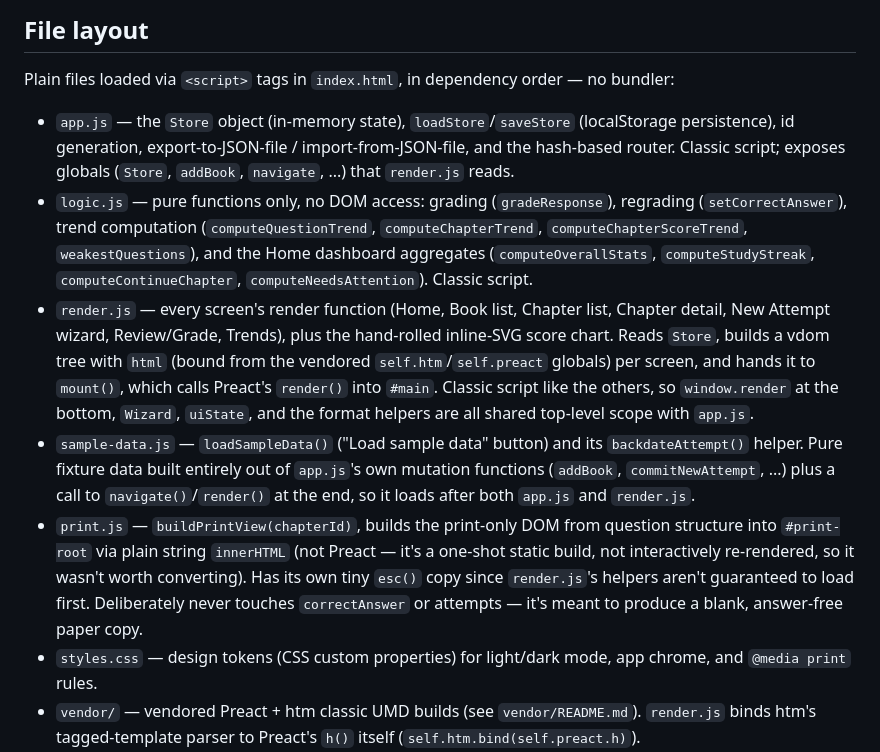
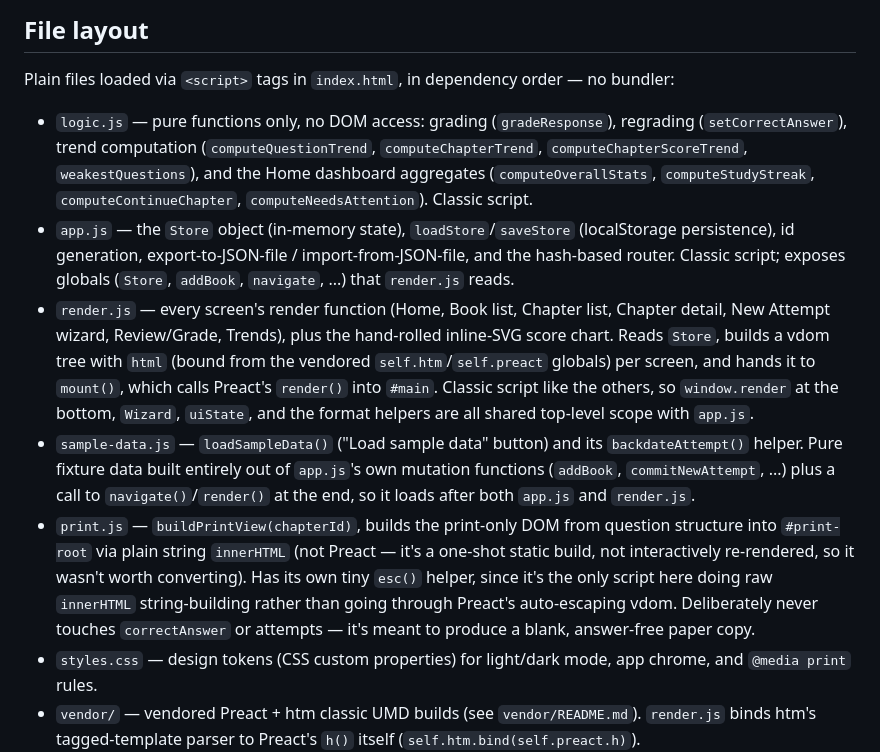
Before and after one commit to ranskills/answerpaper, a Markdown page: AGENTS.md, the part around the change. GitHub-like rendering.

Commit message:
Fix AGENTS.md file-load order and print.js esc() rationale
The file-layout list didn't match index.html's actual <script> order
(logic.js loads before app.js), and the esc() note implied it copies
a render.js helper that doesn't exist.

```diff
--- a/AGENTS.md
+++ b/AGENTS.md
@@ -14,11 +14,11 @@ There is no build/lint/test command — this is intentional. Verify changes by o
 
 Plain files loaded via `<script>` tags in `index.html`, in dependency order — no bundler:
 
+- `logic.js` — pure functions only, no DOM access: grading (`gradeResponse`), regrading (`setCorrectAnswer`), trend computation (`computeQuestionTrend`, `computeChapterTrend`, `computeChapterScoreTrend`, `weakestQuestions`), and the Home dashboard aggregates (`computeOverallStats`, `computeStudyStreak`, `computeContinueChapter`, `computeNeedsAttention`). Classic script.
 - `app.js` — the `Store` object (in-memory state), `loadStore`/`saveStore` (localStorage persistence), id generation, export-to-JSON-file / import-from-JSON-file, and the hash-based router. Classic script; exposes globals (`Store`, `addBook`, `navigate`, ...) that `render.js` reads.
-- `logic.js` — pure functions only, no DOM access: grading (`gradeResponse`), regrading (`setCorrectAnswer`), trend computation (`computeQuestionTrend`, `computeChapterTrend`, `computeChapterScoreTrend`, `weakestQuestions`), and the Home dashboard aggregates (`computeOverallStats`, `computeStudyStreak`, `computeContinueChapter`, `computeNeedsAttention`). Classic script.
 - `render.js` — every screen's render function (Home, Book list, Chapter list, Chapter detail, New Attempt wizard, Review/Grade, Trends), plus the hand-rolled inline-SVG score chart. Reads `Store`, builds a vdom tree with `html` (bound from the vendored `self.htm`/`self.preact` globals) per screen, and hands it to `mount()`, which calls Preact's `render()` into `#main`. Classic script like the others, so `window.render` at the bottom, `Wizard`, `uiState`, and the format helpers are all shared top-level scope with `app.js`.
 - `sample-data.js` — `loadSampleData()` ("Load sample data" button) and its `backdateAttempt()` helper. Pure fixture data built entirely out of `app.js`'s own mutation functions (`addBook`, `commitNewAttempt`, ...) plus a call to `navigate()`/`render()` at the end, so it loads after both `app.js` and `render.js`.
-- `print.js` — `buildPrintView(chapterId)`, builds the print-only DOM from question structure into `#print-root` via plain string `innerHTML` (not Preact — it's a one-shot static build, not interactively re-rendered, so it wasn't worth converting). Has its own tiny `esc()` copy since `render.js`'s helpers aren't guaranteed to load first. Deliberately never touches `correctAnswer` or attempts — it's meant to produce a blank, answer-free paper copy.
+- `print.js` — `buildPrintView(chapterId)`, builds the print-only DOM from question structure into `#print-root` via plain string `innerHTML` (not Preact — it's a one-shot static build, not interactively re-rendered, so it wasn't worth converting). Has its own tiny `esc()` helper, since it's the only script here doing raw `innerHTML` string-building rather than going through Preact's auto-escaping vdom. Deliberately never touches `correctAnswer` or attempts — it's meant to produce a blank, answer-free paper copy.
 - `styles.css` — design tokens (CSS custom properties) for light/dark mode, app chrome, and `@media print` rules.
 - `vendor/` — vendored Preact + htm classic UMD builds (see `vendor/README.md`). `render.js` binds htm's tagged-template parser to Preact's `h()` itself (`self.htm.bind(self.preact.h)`).
 
```
